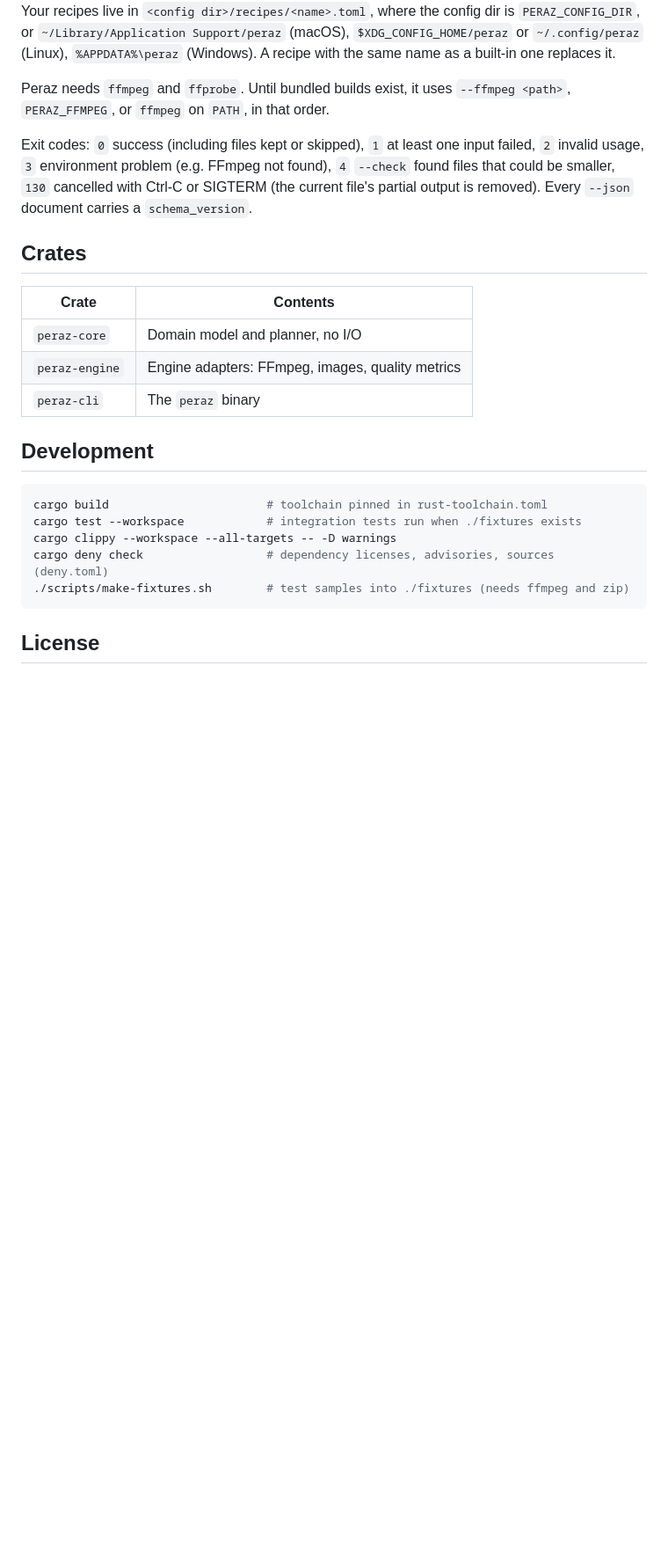
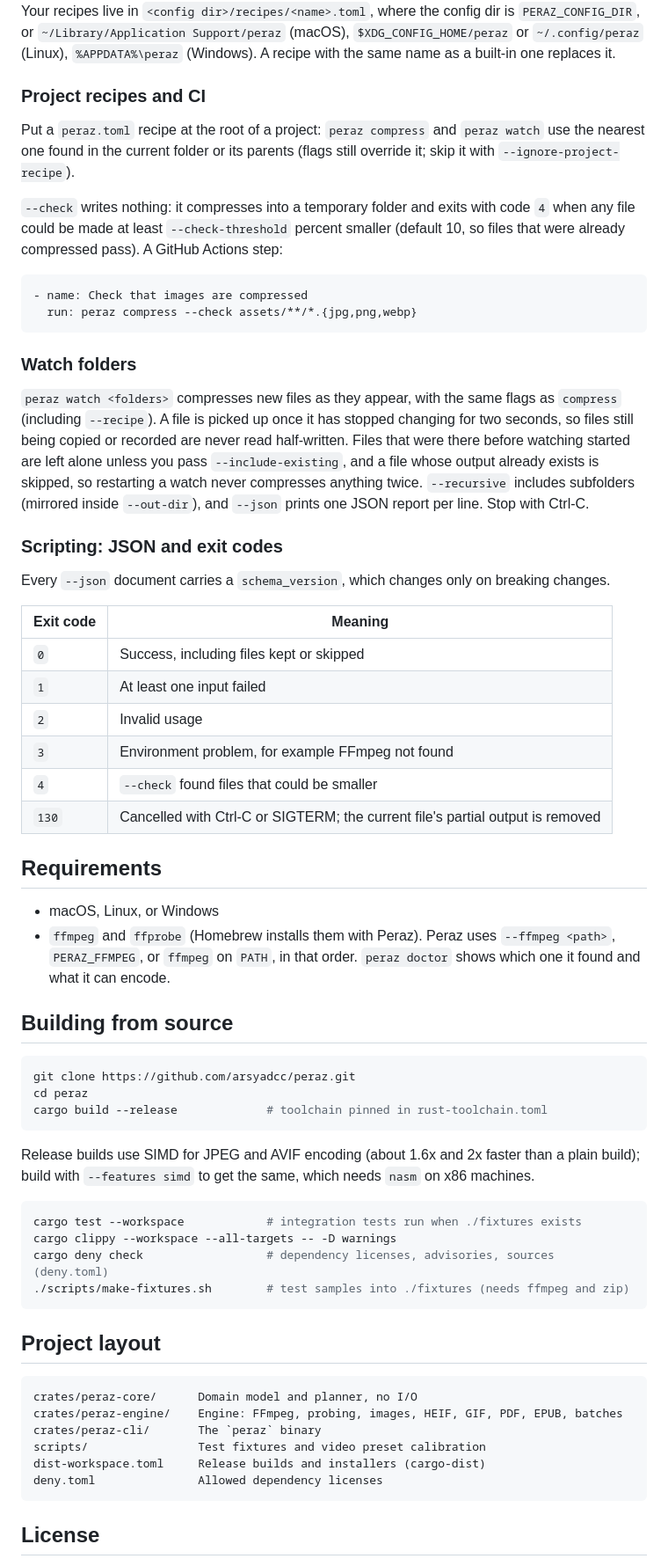
Before and after one commit to arsyadcc/peraz, a Markdown page: README.md, the part around one of its changes. Shown at 88% size. Rendered like a GitHub page; blank space fills up the shorter version.

````diff
--- a/README.md
+++ b/README.md
@@ -143,31 +202,78 @@ dir is `PERAZ_CONFIG_DIR`, or `~/Library/Application Support/peraz` (macOS),
 `$XDG_CONFIG_HOME/peraz` or `~/.config/peraz` (Linux), `%APPDATA%\peraz` (Windows). A recipe
 with the same name as a built-in one replaces it.
 
-Peraz needs `ffmpeg` and `ffprobe`. Until bundled builds exist, it uses `--ffmpeg <path>`,
-`PERAZ_FFMPEG`, or `ffmpeg` on `PATH`, in that order.
+### Project recipes and CI
 
-Exit codes: `0` success (including files kept or skipped), `1` at least one input failed, `2` invalid
-usage, `3` environment problem (e.g. FFmpeg not found), `4` `--check` found files that could be
-smaller, `130` cancelled with Ctrl-C or SIGTERM
-(the current file's partial output is removed). Every `--json` document carries a
-`schema_version`.
+Put a `peraz.toml` recipe at the root of a project: `peraz compress` and `peraz watch` use the
+nearest one found in the current folder or its parents (flags still override it; skip it with
+`--ignore-project-recipe`).
 
-## Crates
+`--check` writes nothing: it compresses into a temporary folder and exits with code `4` when any
+file could be made at least `--check-threshold` percent smaller (default 10, so files that were
+already compressed pass). A GitHub Actions step:
 
-| Crate | Contents |
-|---|---|
-| `peraz-core` | Domain model and planner, no I/O |
-| `peraz-engine` | Engine adapters: FFmpeg, images, quality metrics |
-| `peraz-cli` | The `peraz` binary |
+```yaml
+- name: Check that images are compressed
+  run: peraz compress --check assets/**/*.{jpg,png,webp}
+```
 
-## Development
+### Watch folders
+
+`peraz watch <folders>` compresses new files as they appear, with the same flags as `compress`
+(including `--recipe`). A file is picked up once it has stopped changing for two seconds, so files
+still being copied or recorded are never read half-written. Files that were there before watching
+started are left alone unless you pass `--include-existing`, and a file whose output already exists
+is skipped, so restarting a watch never compresses anything twice. `--recursive` includes
+subfolders (mirrored inside `--out-dir`), and `--json` prints one JSON report per line. Stop with
+Ctrl-C.
+
+### Scripting: JSON and exit codes
+
+Every `--json` document carries a `schema_version`, which changes only on breaking changes.
+
+| Exit code | Meaning |
+| --- | --- |
+| `0` | Success, including files kept or skipped |
+| `1` | At least one input failed |
+| `2` | Invalid usage |
+| `3` | Environment problem, for example FFmpeg not found |
+| `4` | `--check` found files that could be smaller |
+| `130` | Cancelled with Ctrl-C or SIGTERM; the current file's partial output is removed |
+
+## Requirements
+
+- macOS, Linux, or Windows
+- `ffmpeg` and `ffprobe` (Homebrew installs them with Peraz). Peraz uses `--ffmpeg <path>`,
+  `PERAZ_FFMPEG`, or `ffmpeg` on `PATH`, in that order. `peraz doctor` shows which one it found
+  and what it can encode.
+
+## Building from source
 
 ```sh
-cargo build                       # toolchain pinned in rust-toolchain.toml
+git clone https://github.com/arsyadcc/peraz.git
+cd peraz
+cargo build --release             # toolchain pinned in rust-toolchain.toml
+```
+
+Release builds use SIMD for JPEG and AVIF encoding (about 1.6x and 2x faster than a plain build);
+build with `--features simd` to get the same, which needs `nasm` on x86 machines.
+
+```sh
 cargo test --workspace            # integration tests run when ./fixtures exists
 cargo clippy --workspace --all-targets -- -D warnings
 cargo deny check                  # dependency licenses, advisories, sources (deny.toml)
 ./scripts/make-fixtures.sh        # test samples into ./fixtures (needs ffmpeg and zip)
+```
+
+## Project layout
+
+```
+crates/peraz-core/      Domain model and planner, no I/O
+crates/peraz-engine/    Engine: FFmpeg, probing, images, HEIF, GIF, PDF, EPUB, batches
+crates/peraz-cli/       The `peraz` binary
+scripts/                Test fixtures and video preset calibration
+dist-workspace.toml     Release builds and installers (cargo-dist)
+deny.toml               Allowed dependency licenses
 ```
 
 ## License
````
Also changed, not shown: other parts of README.md (+110 -51 lines), .github/assets/peraz-icon.png (added).
